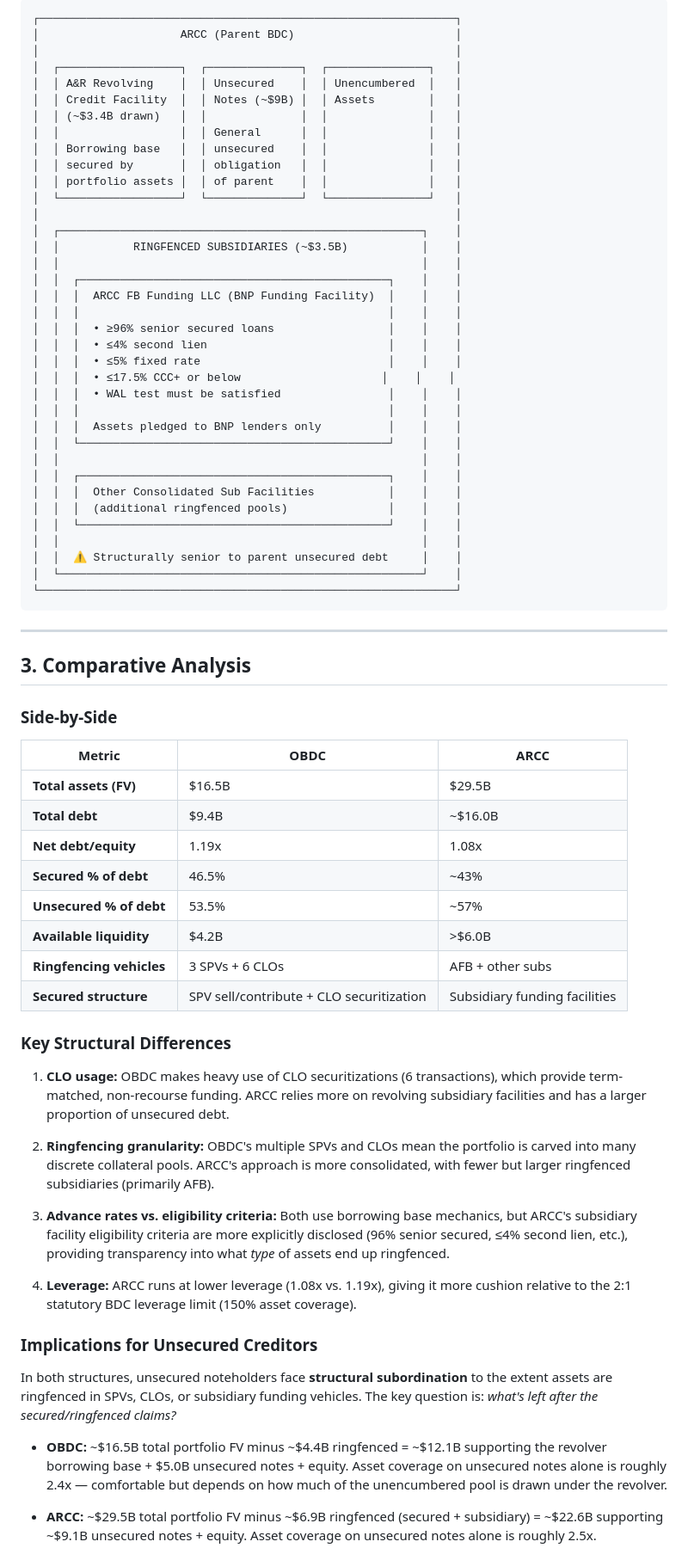
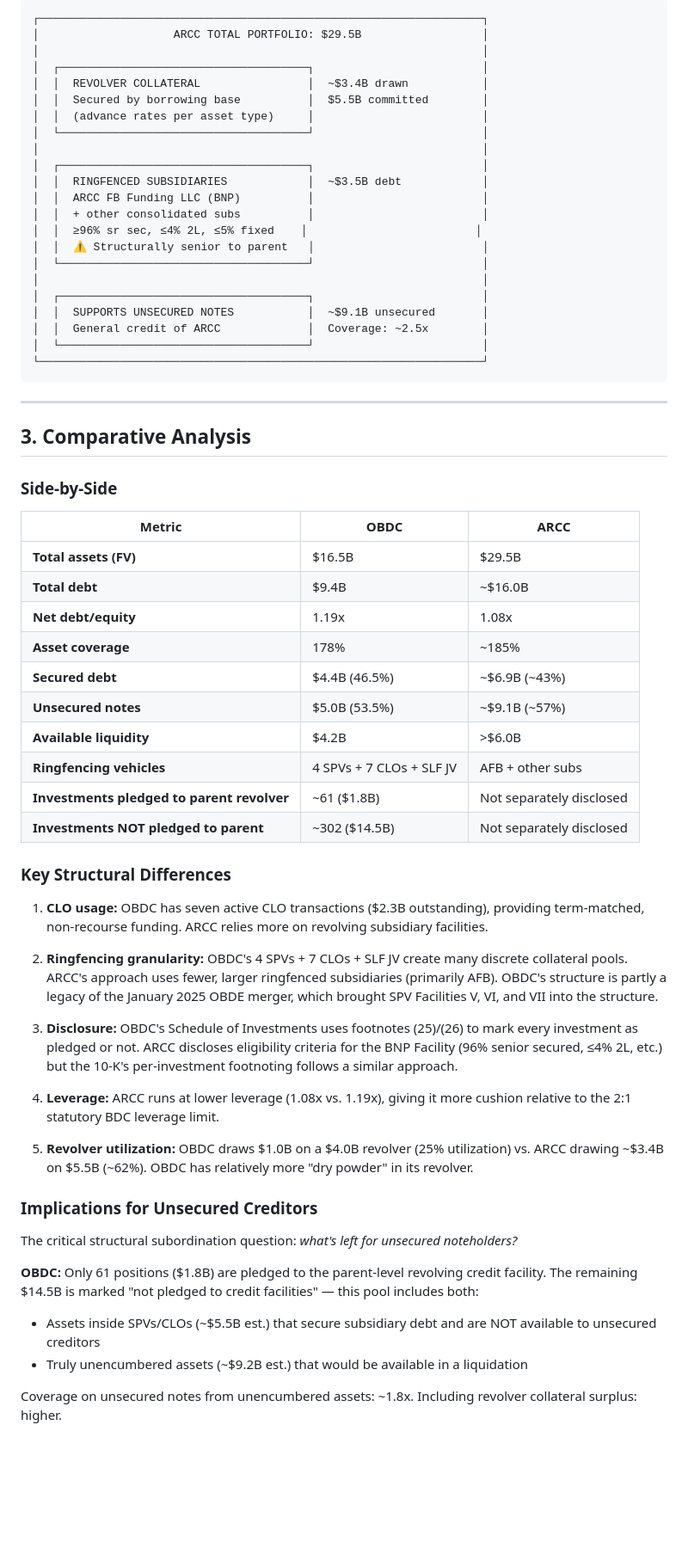
Before and after one commit to jhdavis789/obdc-portfolio-dashboard, a Markdown page: bdc-capital-structure-analysis.md, the part around one of its changes. Shown at 86% size. Rendered like a GitHub page; blank space fills up the shorter version.

````diff
--- a/bdc-capital-structure-analysis.md
+++ b/bdc-capital-structure-analysis.md
@@ -177,41 +243,27 @@ The ~$3.5B of consolidated subsidiary indebtedness represents multiple ringfence
 
 ```
-┌──────────────────────────────────────────────────────────────┐
-│                     ARCC (Parent BDC)                        │
-│                                                              │
-│  ┌──────────────────┐  ┌──────────────┐  ┌───────────────┐   │
-│  │ A&R Revolving    │  │ Unsecured    │  │ Unencumbered  │   │
-│  │ Credit Facility  │  │ Notes (~$9B) │  │ Assets        │   │
-│  │ (~$3.4B drawn)   │  │              │  │               │   │
-│  │                  │  │ General      │  │               │   │
-│  │ Borrowing base   │  │ unsecured    │  │               │   │
-│  │ secured by       │  │ obligation   │  │               │   │
-│  │ portfolio assets │  │ of parent    │  │               │   │
-│  └──────────────────┘  └──────────────┘  └───────────────┘   │
-│                                                              │
-│  ┌──────────────────────────────────────────────────────┐    │
-│  │           RINGFENCED SUBSIDIARIES (~$3.5B)           │    │
-│  │                                                      │    │
-│  │  ┌──────────────────────────────────────────────┐    │    │
-│  │  │  ARCC FB Funding LLC (BNP Funding Facility)  │    │    │
-│  │  │                                              │    │    │
-│  │  │  • ≥96% senior secured loans                 │    │    │
-│  │  │  • ≤4% second lien                           │    │    │
-│  │  │  • ≤5% fixed rate                            │    │    │
-│  │  │  • ≤17.5% CCC+ or below                     │    │    │
-│  │  │  • WAL test must be satisfied                │    │    │
-│  │  │                                              │    │    │
-│  │  │  Assets pledged to BNP lenders only          │    │    │
-│  │  └──────────────────────────────────────────────┘    │    │
-│  │                                                      │    │
-│  │  ┌──────────────────────────────────────────────┐    │    │
-│  │  │  Other Consolidated Sub Facilities           │    │    │
-│  │  │  (additional ringfenced pools)               │    │    │
-│  │  └──────────────────────────────────────────────┘    │    │
-│  │                                                      │    │
-│  │  ⚠ Structurally senior to parent unsecured debt     │    │
-│  └──────────────────────────────────────────────────────┘    │
-└──────────────────────────────────────────────────────────────┘
+┌──────────────────────────────────────────────────────────────────┐
+│                    ARCC TOTAL PORTFOLIO: $29.5B                  │
+│                                                                  │
+│  ┌─────────────────────────────────────┐                         │
+│  │  REVOLVER COLLATERAL                │  ~$3.4B drawn           │
+│  │  Secured by borrowing base          │  $5.5B committed        │
+│  │  (advance rates per asset type)     │                         │
+│  └─────────────────────────────────────┘                         │
+│                                                                  │
+│  ┌─────────────────────────────────────┐                         │
+│  │  RINGFENCED SUBSIDIARIES            │  ~$3.5B debt            │
+│  │  ARCC FB Funding LLC (BNP)          │                         │
+│  │  + other consolidated subs          │                         │
+│  │  ≥96% sr sec, ≤4% 2L, ≤5% fixed    │                         │
+│  │  ⚠ Structurally senior to parent   │                         │
+│  └─────────────────────────────────────┘                         │
+│                                                                  │
+│  ┌─────────────────────────────────────┐                         │
+│  │  SUPPORTS UNSECURED NOTES           │  ~$9.1B unsecured       │
+│  │  General credit of ARCC             │  Coverage: ~2.5x        │
+│  └─────────────────────────────────────┘                         │
+└──────────────────────────────────────────────────────────────────┘
 ```
 
 ---
@@ -225,27 +277,33 @@ The ~$3.5B of consolidated subsidiary indebtedness represents multiple ringfence
 | **Total assets (FV)** | $16.5B | $29.5B |
 | **Total debt** | $9.4B | ~$16.0B |
 | **Net debt/equity** | 1.19x | 1.08x |
-| **Secured % of debt** | 46.5% | ~43% |
-| **Unsecured % of debt** | 53.5% | ~57% |
+| **Asset coverage** | 178% | ~185% |
+| **Secured debt** | $4.4B (46.5%) | ~$6.9B (~43%) |
+| **Unsecured notes** | $5.0B (53.5%) | ~$9.1B (~57%) |
 | **Available liquidity** | $4.2B | >$6.0B |
-| **Ringfencing vehicles** | 3 SPVs + 6 CLOs | AFB + other subs |
-| **Secured structure** | SPV sell/contribute + CLO securitization | Subsidiary funding facilities |
+| **Ringfencing vehicles** | 4 SPVs + 7 CLOs + SLF JV | AFB + other subs |
+| **Investments pledged to parent revolver** | ~61 ($1.8B) | Not separately disclosed |
+| **Investments NOT pledged to parent** | ~302 ($14.5B) | Not separately disclosed |
 
 ### Key Structural Differences
 
-1. **CLO usage:** OBDC makes heavy use of CLO securitizations (6 transactions), which provide term-matched, non-recourse funding. ARCC relies more on revolving subsidiary facilities and has a larger proportion of unsecured debt.
+1. **CLO usage:** OBDC has seven active CLO transactions ($2.3B outstanding), providing term-matched, non-recourse funding. ARCC relies more on revolving subsidiary facilities.
 
-2. **Ringfencing granularity:** OBDC's multiple SPVs and CLOs mean the portfolio is carved into many discrete collateral pools. ARCC's approach is more consolidated, with fewer but larger ringfenced subsidiaries (primarily AFB).
+2. **Ringfencing granularity:** OBDC's 4 SPVs + 7 CLOs + SLF JV create many discrete collateral pools. ARCC's approach uses fewer, larger ringfenced subsidiaries (primarily AFB). OBDC's structure is partly a legacy of the January 2025 OBDE merger, which brought SPV Facilities V, VI, and VII into the structure.
 
-3. **Advance rates vs. eligibility criteria:** Both use borrowing base mechanics, but ARCC's subsidiary facility eligibility criteria are more explicitly disclosed (96% senior secured, ≤4% second lien, etc.), providing transparency into what *type* of assets end up ringfenced.
+3. **Disclosure:** OBDC's Schedule of Investments uses footnotes (25)/(26) to mark every investment as pledged or not. ARCC discloses eligibility criteria for the BNP Facility (96% senior secured, ≤4% 2L, etc.) but the 10-K's per-investment footnoting follows a similar approach.
 
-4. **Leverage:** ARCC runs at lower leverage (1.08x vs. 1.19x), giving it more cushion relative to the 2:1 statutory BDC leverage limit (150% asset coverage).
+4. **Leverage:** ARCC runs at lower leverage (1.08x vs. 1.19x), giving it more cushion relative to the 2:1 statutory BDC leverage limit.
+
+5. **Revolver utilization:** OBDC draws $1.0B on a $4.0B revolver (25% utilization) vs. ARCC drawing ~$3.4B on $5.5B (~62%). OBDC has relatively more "dry powder" in its revolver.
 
 ### Implications for Unsecured Creditors
 
-In both structures, unsecured noteholders face **structural subordination** to the extent assets are ringfenced in SPVs, CLOs, or subsidiary funding vehicles. The key question is: *what's left after the secured/ringfenced claims?*
+The critical structural subordination question: *what's left for unsecured noteholders?*
 
-- **OBDC:** ~$16.5B total portfolio FV minus ~$4.4B ringfenced = ~$12.1B supporting the revolver borrowing base + $5.0B unsecured notes + equity. Asset coverage on unsecured notes alone is roughly 2.4x — comfortable but depends on how much of the unencumbered pool is drawn under the revolver.
+**OBDC:** Only 61 positions ($1.8B) are pledged to the parent-level revolving credit facility. The remaining $14.5B is marked "not pledged to credit facilities" — this pool includes both:
+- Assets inside SPVs/CLOs (~$5.5B est.) that secure subsidiary debt and are NOT available to unsecured creditors
+- Truly unencumbered assets (~$9.2B est.) that would be available in a liquidation
 
-- **ARCC:** ~$29.5B total portfolio FV minus ~$6.9B ringfenced (secured + subsidiary) = ~$22.6B supporting ~$9.1B unsecured notes + equity. Asset coverage on unsecured notes alone is roughly 2.5x.
+Coverage on unsecured notes from unencumbered assets: ~1.8x. Including revolver collateral surplus: higher.
 
````
Also changed, not shown: other parts of bdc-capital-structure-analysis.md (+186 -119 lines).
